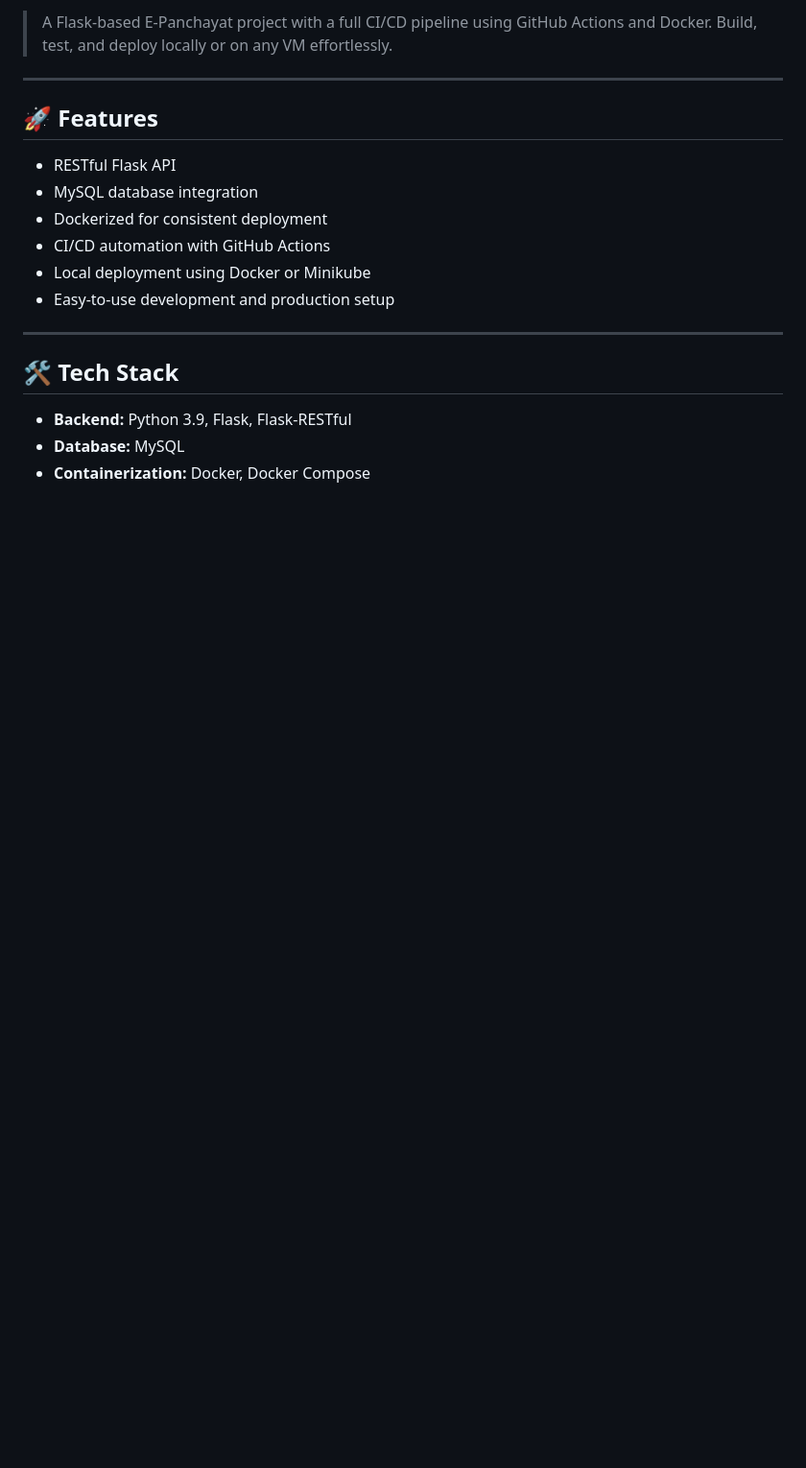
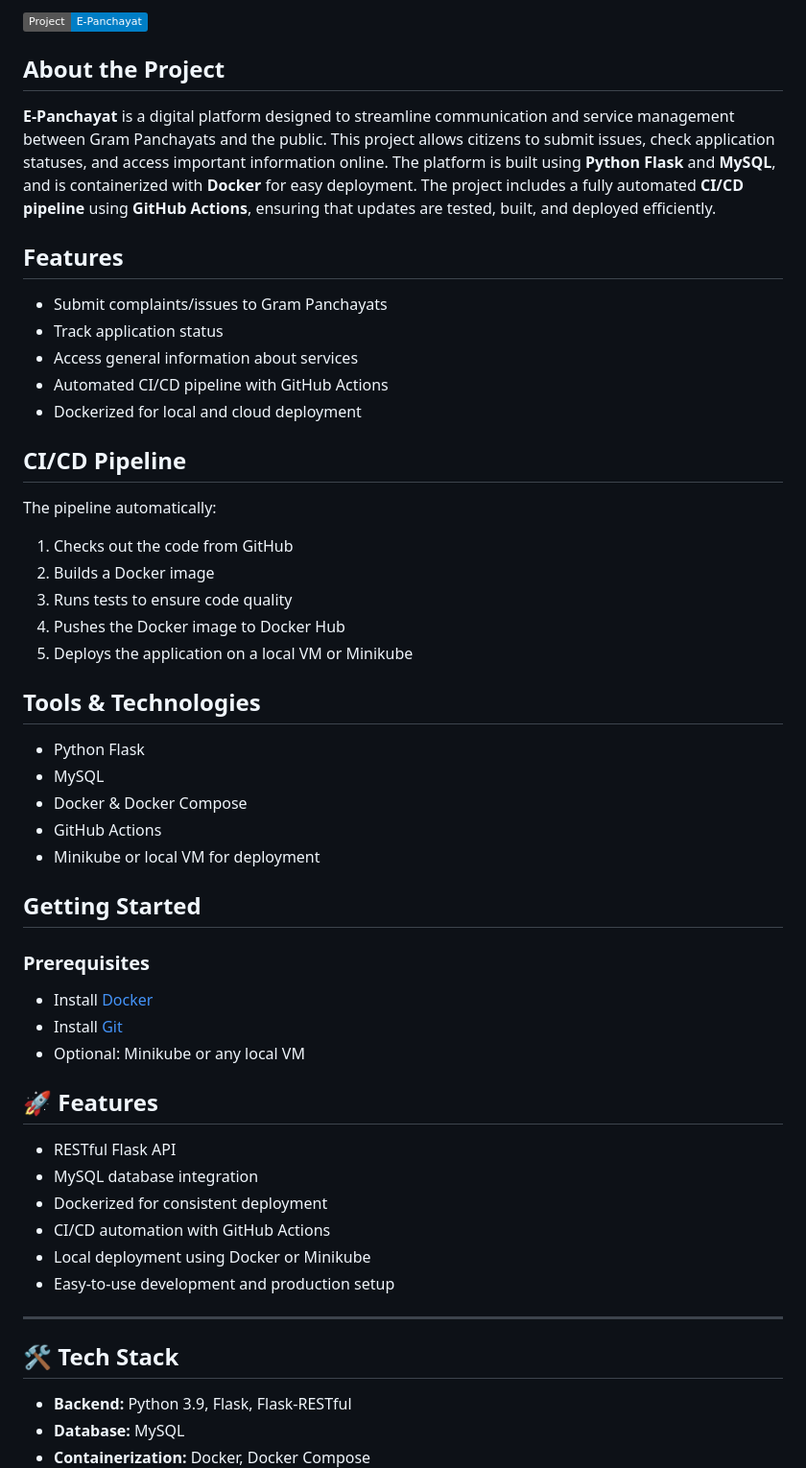
Before and after one commit to Pratap45-One/E-Panchayat-project, a Markdown page: README.md, the part around one of its changes. Shown at 96% size. GitHub-like rendering; badges without logos; blank space fills up the shorter version.

```diff
--- a/README.md
+++ b/README.md
@@ -5,7 +4,44 @@
 
-> A Flask-based E-Panchayat project with a full CI/CD pipeline using GitHub Actions and Docker. Build, test, and deploy locally or on any VM effortlessly.
+![E-Panchayat](https://img.shields.io/badge/Project-E--Panchayat-blue)
 
----
+## About the Project
+
+**E-Panchayat** is a digital platform designed to streamline communication and service management between Gram Panchayats and the public. This project allows citizens to submit issues, check application statuses, and access important information online. The platform is built using **Python Flask** and **MySQL**, and is containerized with **Docker** for easy deployment. The project includes a fully automated **CI/CD pipeline** using **GitHub Actions**, ensuring that updates are tested, built, and deployed efficiently.
+
+## Features
+
+- Submit complaints/issues to Gram Panchayats
+- Track application status
+- Access general information about services
+- Automated CI/CD pipeline with GitHub Actions
+- Dockerized for local and cloud deployment
+
+## CI/CD Pipeline
+
+The pipeline automatically:
+
+1. Checks out the code from GitHub
+2. Builds a Docker image
+3. Runs tests to ensure code quality
+4. Pushes the Docker image to Docker Hub
+5. Deploys the application on a local VM or Minikube
+
+## Tools & Technologies
+
+- Python Flask
+- MySQL
+- Docker & Docker Compose
+- GitHub Actions
+- Minikube or local VM for deployment
+
+## Getting Started
+
+### Prerequisites
+
+- Install [Docker](https://www.docker.com/get-started)
+- Install [Git](https://git-scm.com/)
+- Optional: Minikube or any local VM
+
 
 ## 🚀 Features
 
```
Also changed, not shown: other parts of README.md (+1 -2 lines).
